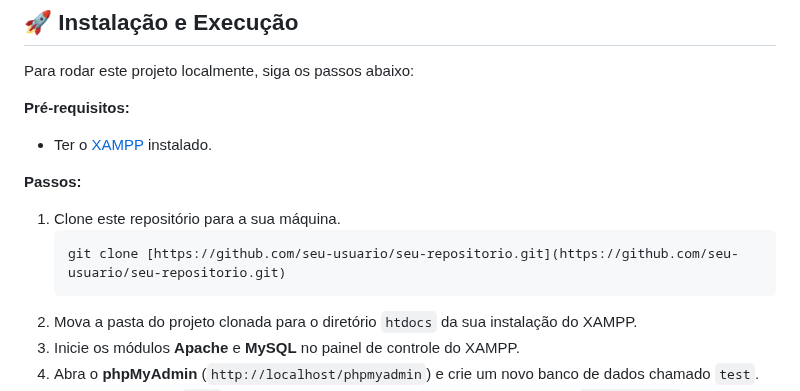
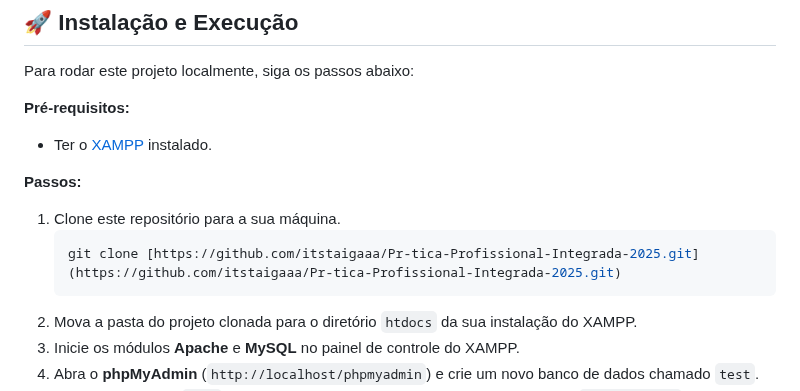
Before and after one commit to itstaigaaa/Pr-tica-Profissional-Integrada-2025, a Markdown page: README.md, the part around the change. Drawn GitHub-style.

````diff
--- a/README.md
+++ b/README.md
@@ -43,7 +43,7 @@ Para rodar este projeto localmente, siga os passos abaixo:
 **Passos:**
 1.  Clone este repositório para a sua máquina.
     ```bash
-    git clone [https://github.com/seu-usuario/seu-repositorio.git](https://github.com/seu-usuario/seu-repositorio.git)
+    git clone [https://github.com/itstaigaaa/Pr-tica-Profissional-Integrada-2025.git](https://github.com/itstaigaaa/Pr-tica-Profissional-Integrada-2025.git)
     ```
 2.  Mova a pasta do projeto clonada para o diretório `htdocs` da sua instalação do XAMPP.
 3.  Inicie os módulos **Apache** e **MySQL** no painel de controle do XAMPP.
````
